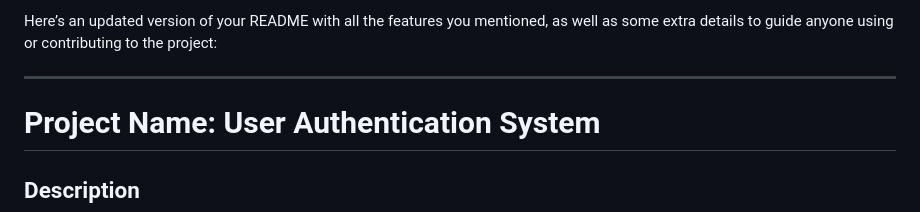
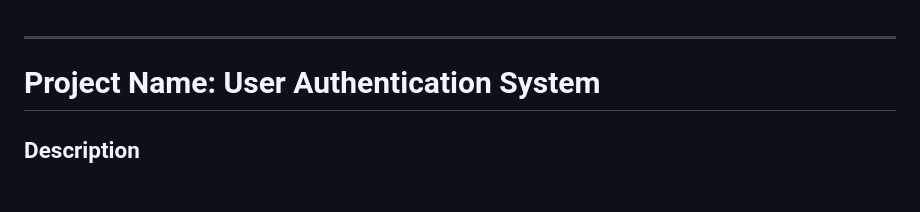
Before and after one commit to MohdAmaan07/RBCAManager, a Markdown page: README.md, the part around the change. Drawn GitHub-style; blank space fills up the shorter version.

```diff
--- a/README.md
+++ b/README.md
@@ -1,5 +1,3 @@
-Here’s an updated version of your README with all the features you mentioned, as well as some extra details to guide anyone using or contributing to the project:
-
 ---
 
 # Project Name: User Authentication System
```
